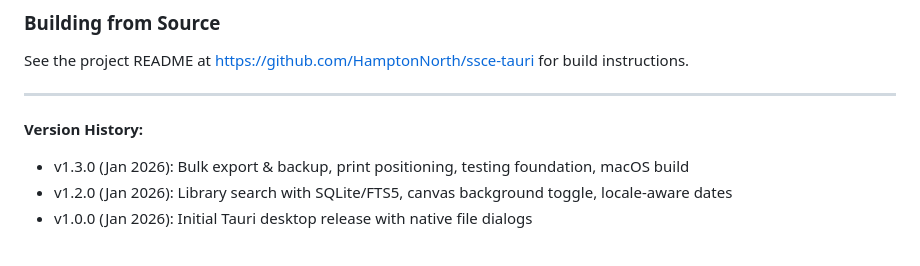
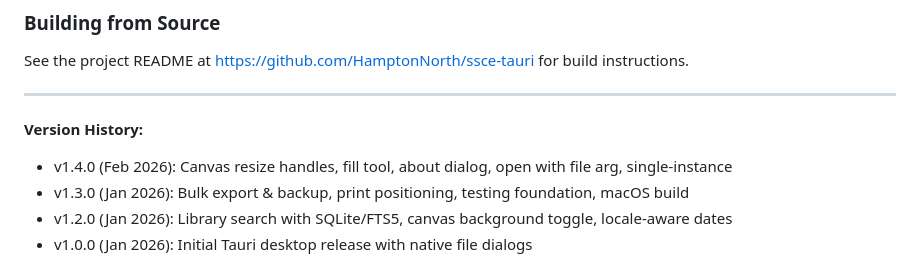
Before and after one commit to HamptonNorth/ssce-tauri, a Markdown page: src/USER_DOCUMENTATION.md, the part around the change. Drawn GitHub-style.

```diff
--- a/src/USER_DOCUMENTATION.md
+++ b/src/USER_DOCUMENTATION.md
@@ -710,6 +710,7 @@ See the project README at https://github.com/HamptonNorth/ssce-tauri for build i
 ---
 
 **Version History:**
+- v1.4.0 (Feb 2026): Canvas resize handles, fill tool, about dialog, open with file arg, single-instance
 - v1.3.0 (Jan 2026): Bulk export & backup, print positioning, testing foundation, macOS build
 - v1.2.0 (Jan 2026): Library search with SQLite/FTS5, canvas background toggle, locale-aware dates
 - v1.0.0 (Jan 2026): Initial Tauri desktop release with native file dialogs
```
Also changed, not shown: HISTORY.md (+2 -2 lines), README.md (+9 -3 lines).
